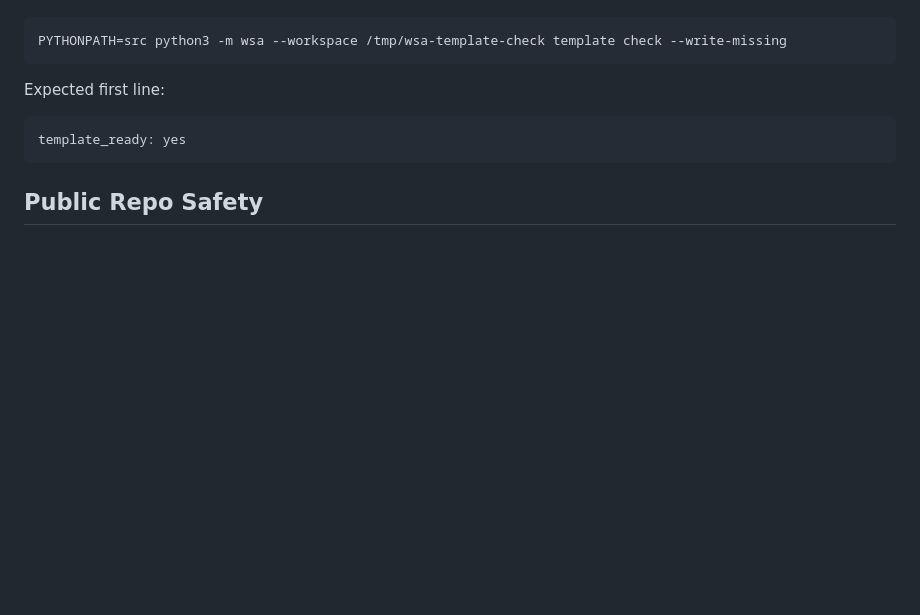
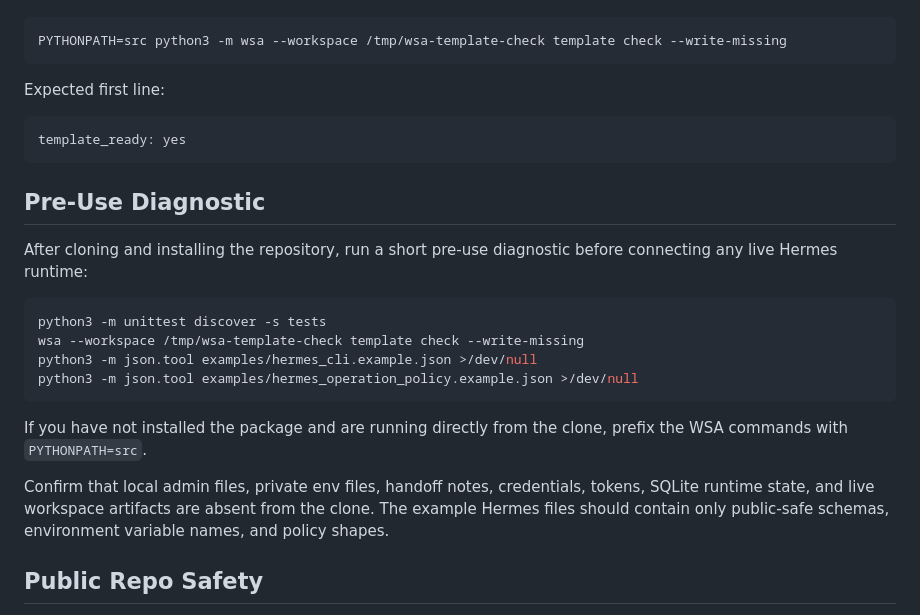
Before and after one commit to vetyj2/WSA, a Markdown page: README.md, the part around the change. GitHub-like rendering; blank space fills up the shorter version.

````diff
--- a/README.md
+++ b/README.md
@@ -126,6 +126,21 @@ Expected first line:
 template_ready: yes
 ```
 
+## Pre-Use Diagnostic
+
+After cloning and installing the repository, run a short pre-use diagnostic before connecting any live Hermes runtime:
+
+```bash
+python3 -m unittest discover -s tests
+wsa --workspace /tmp/wsa-template-check template check --write-missing
+python3 -m json.tool examples/hermes_cli.example.json >/dev/null
+python3 -m json.tool examples/hermes_operation_policy.example.json >/dev/null
+```
+
+If you have not installed the package and are running directly from the clone, prefix the WSA commands with `PYTHONPATH=src`.
+
+Confirm that local admin files, private env files, handoff notes, credentials, tokens, SQLite runtime state, and live workspace artifacts are absent from the clone. The example Hermes files should contain only public-safe schemas, environment variable names, and policy shapes.
+
 ## Public Repo Safety
 
 This repository intentionally ignores local workspaces, SQLite databases, runtime queues, callback files, logs, environment files, secrets, and session handoff notes.
````
